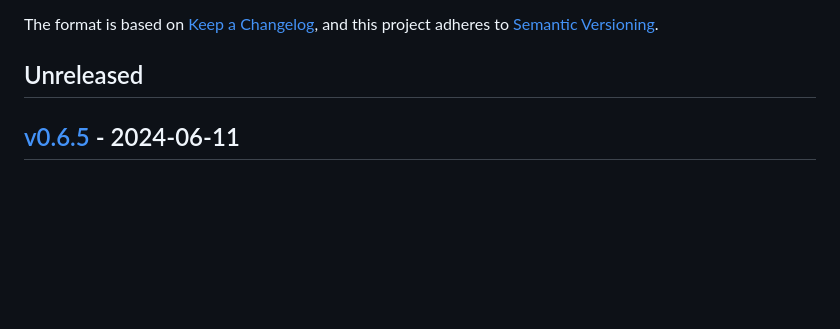
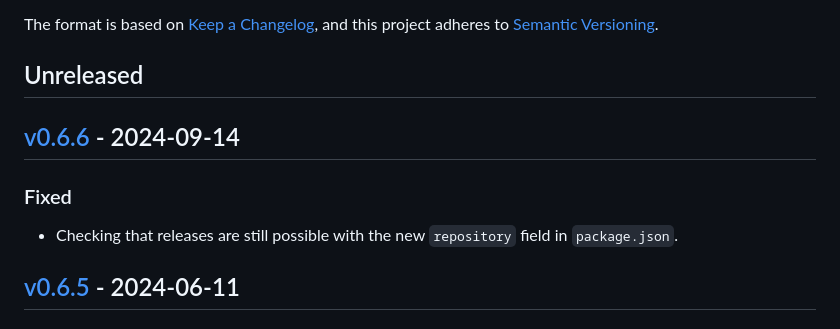
Before and after one commit to ezzatron/nvector-js, a Markdown page: CHANGELOG.md, the part around the change. Rendered like a GitHub page; blank space fills up the shorter version.

Commit message:
Bump to v0.6.6

```diff
--- a/CHANGELOG.md
+++ b/CHANGELOG.md
@@ -9,6 +9,15 @@ Versioning].
 [semantic versioning]: https://semver.org/spec/v2.0.0.html
 
 ## Unreleased
+
+## [v0.6.6] - 2024-09-14
+
+[v0.6.6]: https://github.com/ezzatron/nvector-js/releases/tag/v0.6.6
+
+### Fixed
+
+- Checking that releases are still possible with the new `repository` field in
+  `package.json`.
 
 ## [v0.6.5] - 2024-06-11
 
```
